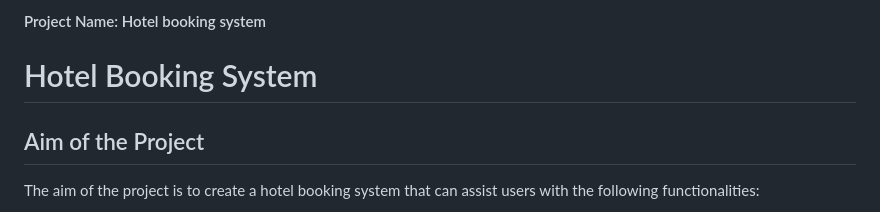
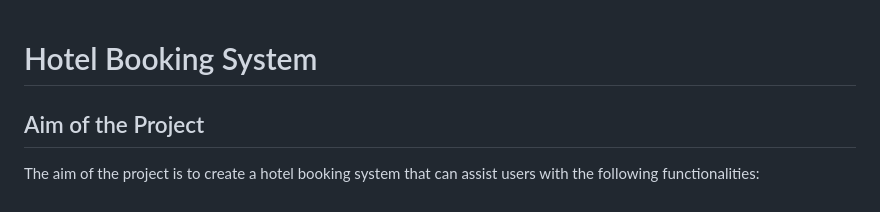
Before and after one commit to Vincent-Zhenhao-ZHAO/HotelBooking-Website, a Markdown page: ReadMe.md, the part around the change. Rendered like a GitHub page.

```diff
--- a/ReadMe.md
+++ b/ReadMe.md
@@ -1,4 +1,3 @@
-#### Project Name: Hotel booking system #############
 # Hotel Booking System
 
 ## Aim of the Project
```
